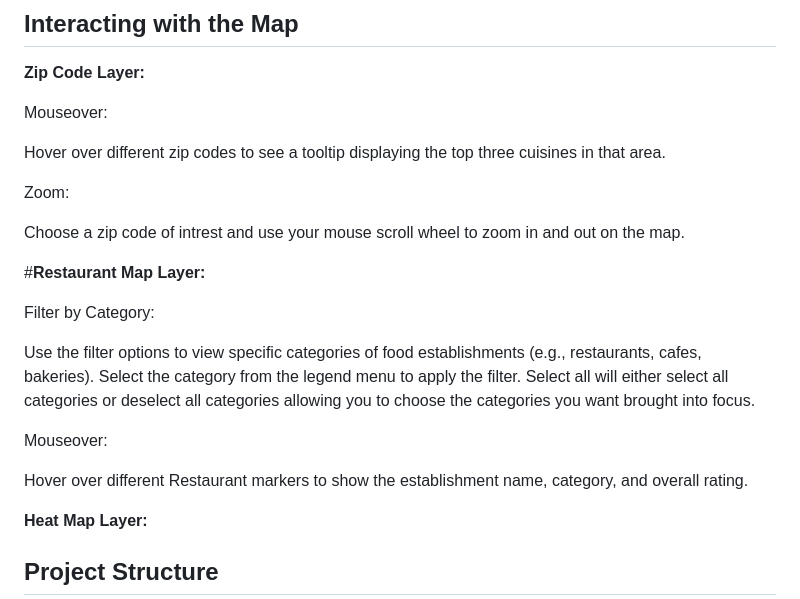
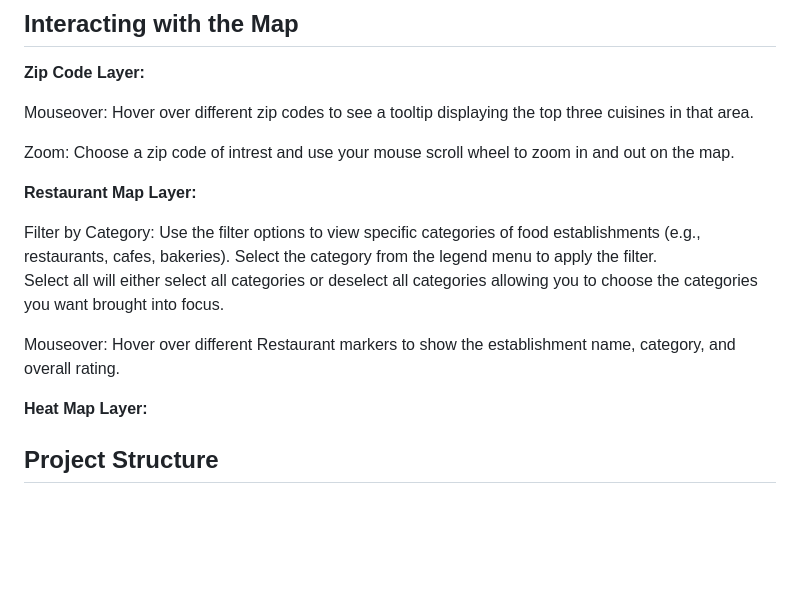
Before and after one commit to C-Duke0/Project3-PhillyFood, a Markdown page: README.md, the part around the change. Drawn GitHub-style; blank space fills up the shorter version.

```diff
--- a/README.md
+++ b/README.md
@@ -57,26 +57,18 @@ We have ensured that all information presented on the map is accurate and fairly
 
 **Zip Code Layer:**
 
-  Mouseover:
+  Mouseover: Hover over different zip codes to see a tooltip displaying the top three cuisines in that area.
 
-Hover over different zip codes to see a tooltip displaying the top three cuisines in that area.
-
-  Zoom:
-
-Choose a zip code of intrest and use your mouse scroll wheel to zoom in and out on the map.
+  Zoom: Choose a zip code of intrest and use your mouse scroll wheel to zoom in and out on the map.
 
 
-#**Restaurant Map Layer:**
+**Restaurant Map Layer:**
 
-  Filter by Category:
+  Filter by Category: Use the filter options to view specific categories of food establishments (e.g., restaurants, cafes, bakeries).
+  Select the category from the legend menu to apply the filter.
+  Select all will either select all categories or deselect all categories allowing you to choose the categories you want brought into focus.
 
-Use the filter options to view specific categories of food establishments (e.g., restaurants, cafes, bakeries).
-Select the category from the legend menu to apply the filter.
-Select all will either select all categories or deselect all categories allowing you to choose the categories you want brought into focus.
-
-  Mouseover:
-
-Hover over different Restaurant markers to show the establishment name, category, and overall rating.
+  Mouseover: Hover over different Restaurant markers to show the establishment name, category, and overall rating.
 
 
 **Heat Map Layer:**
```
